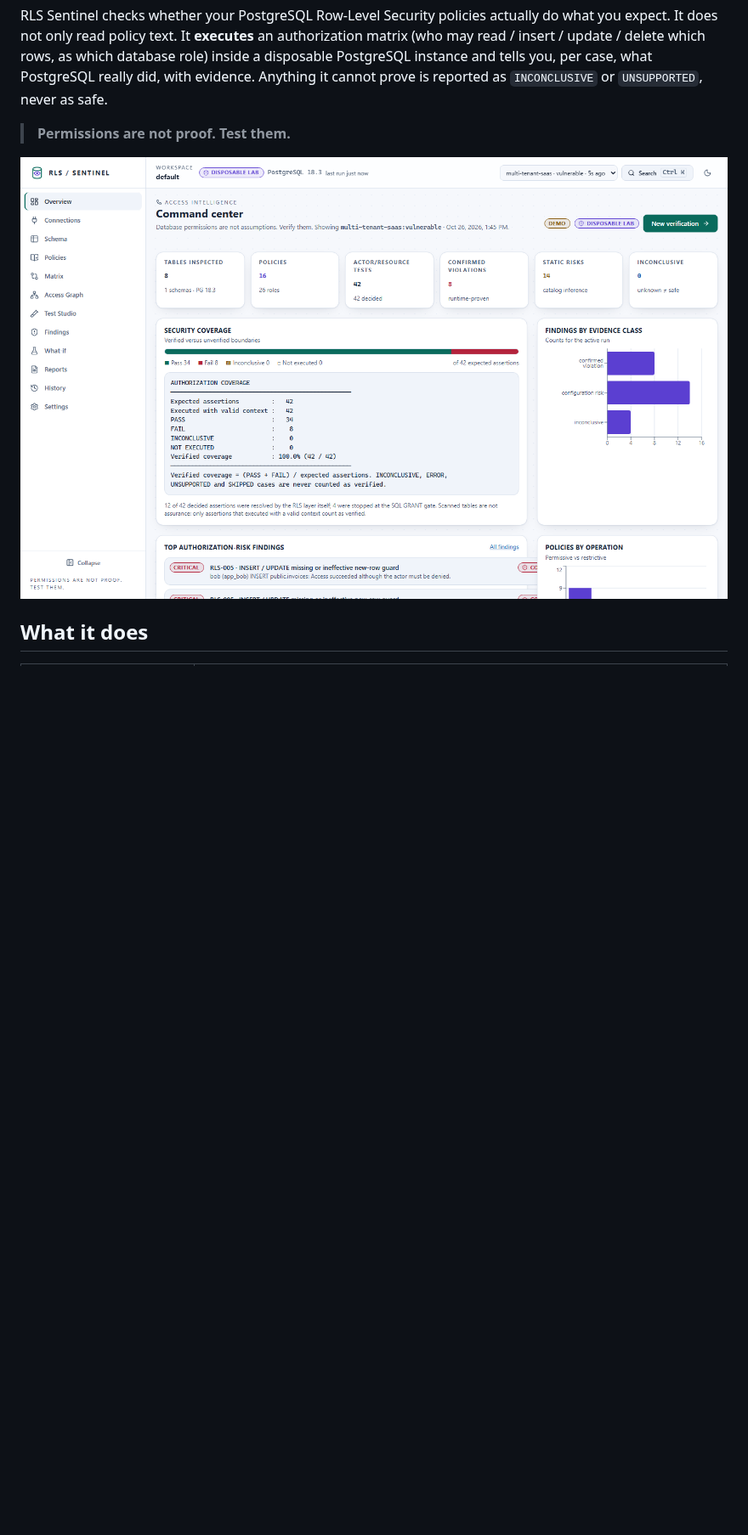
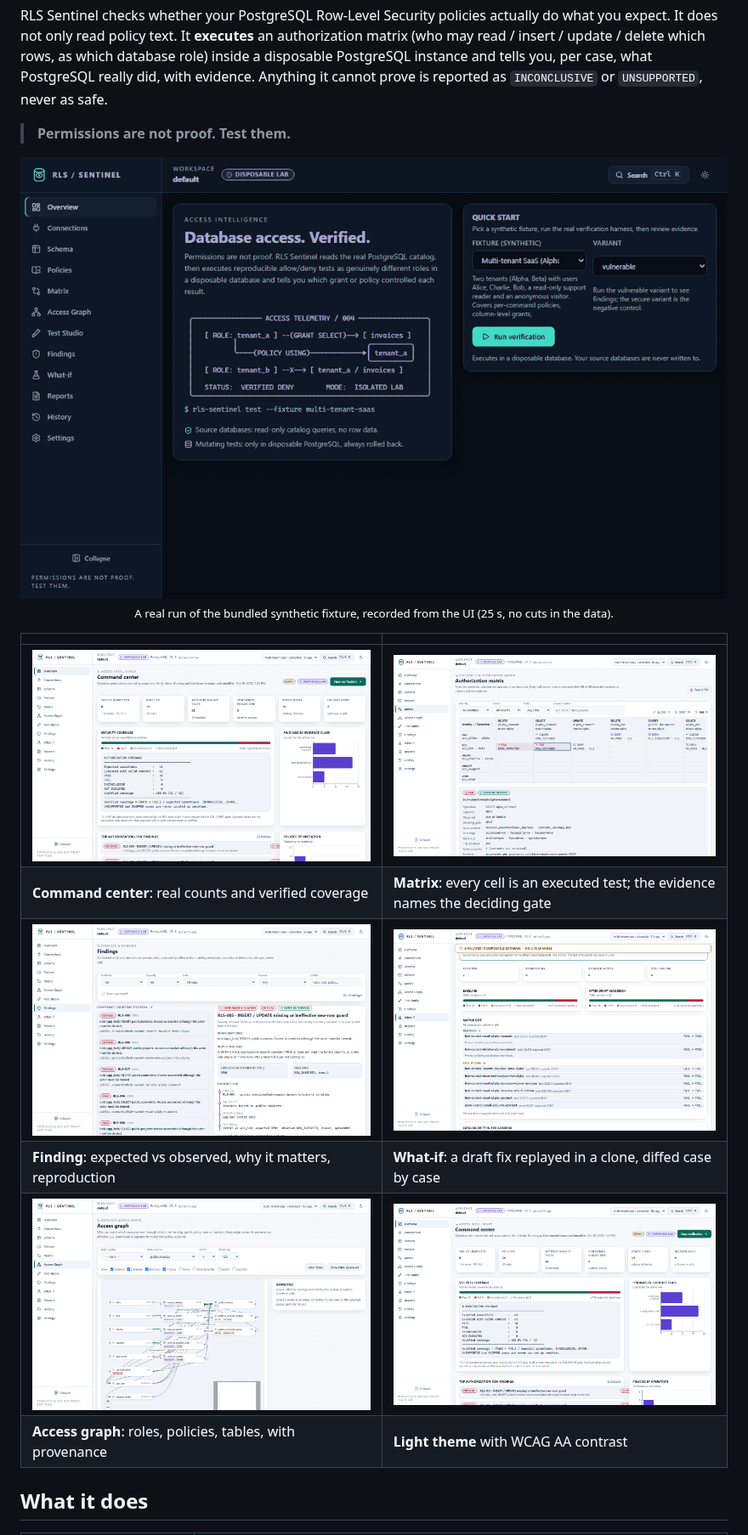
Before and after one commit to TroubieD3v/RLS-Sentinel, a Markdown page: README.md, the part around one of its changes. Shown at 85% size. Rendered like a GitHub page; pictures changed too: docs/assets/demo.gif (added); blank space fills up the shorter version.

```diff
--- a/README.md
+++ b/README.md
@@ -9,7 +9,19 @@ with evidence. Anything it cannot prove is reported as `INCONCLUSIVE` or `UNSUPP
 
 > **Permissions are not proof. Test them.**
 
-![Overview of a run against the bundled multi-tenant fixture](docs/assets/overview-dark.png)
+<p align="center">
+  <img src="docs/assets/demo.gif" alt="25-second demo: run the vulnerable fixture, see 8 confirmed violations, open the evidence for one matrix cell and its finding, the access graph, a what-if fix that resolves two cases without regressions, and the secure variant with zero violations" width="100%">
+  <br><sub>A real run of the bundled synthetic fixture, recorded from the UI (25 s, no cuts in the data).</sub>
+</p>
+
+| | |
+|---|---|
+| ![Command center after a run](docs/assets/overview-dark.png) | ![Authorization matrix with the evidence for one cell](docs/assets/matrix-evidence-dark.png) |
+| **Command center**: real counts and verified coverage | **Matrix**: every cell is an executed test; the evidence names the deciding gate |
+| ![Finding with steps to reproduce](docs/assets/finding-dark.png) | ![What-if Policy Lab results](docs/assets/whatif-results-dark.png) |
+| **Finding**: expected vs observed, why it matters, reproduction | **What-if**: a draft fix replayed in a clone, diffed case by case |
+| ![Access graph](docs/assets/graph-dark.png) | ![Light theme](docs/assets/overview-light.png) |
+| **Access graph**: roles, policies, tables, with provenance | **Light theme** with WCAG AA contrast |
 
 ## What it does
 
```
Also changed, not shown: other parts of README.md (+2 -2 lines), CHANGELOG.md (+13 -0 lines), README.ru.md (+15 -3 lines), 3 other files.
